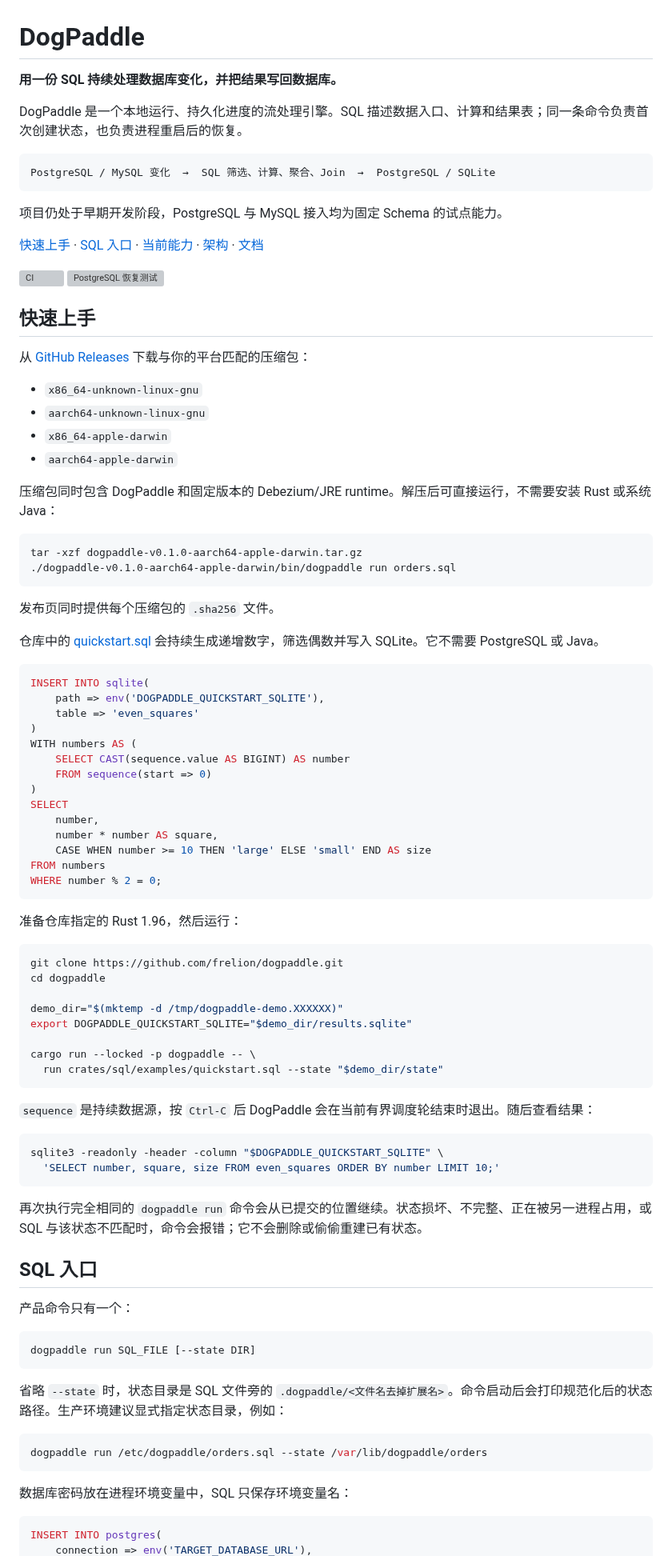
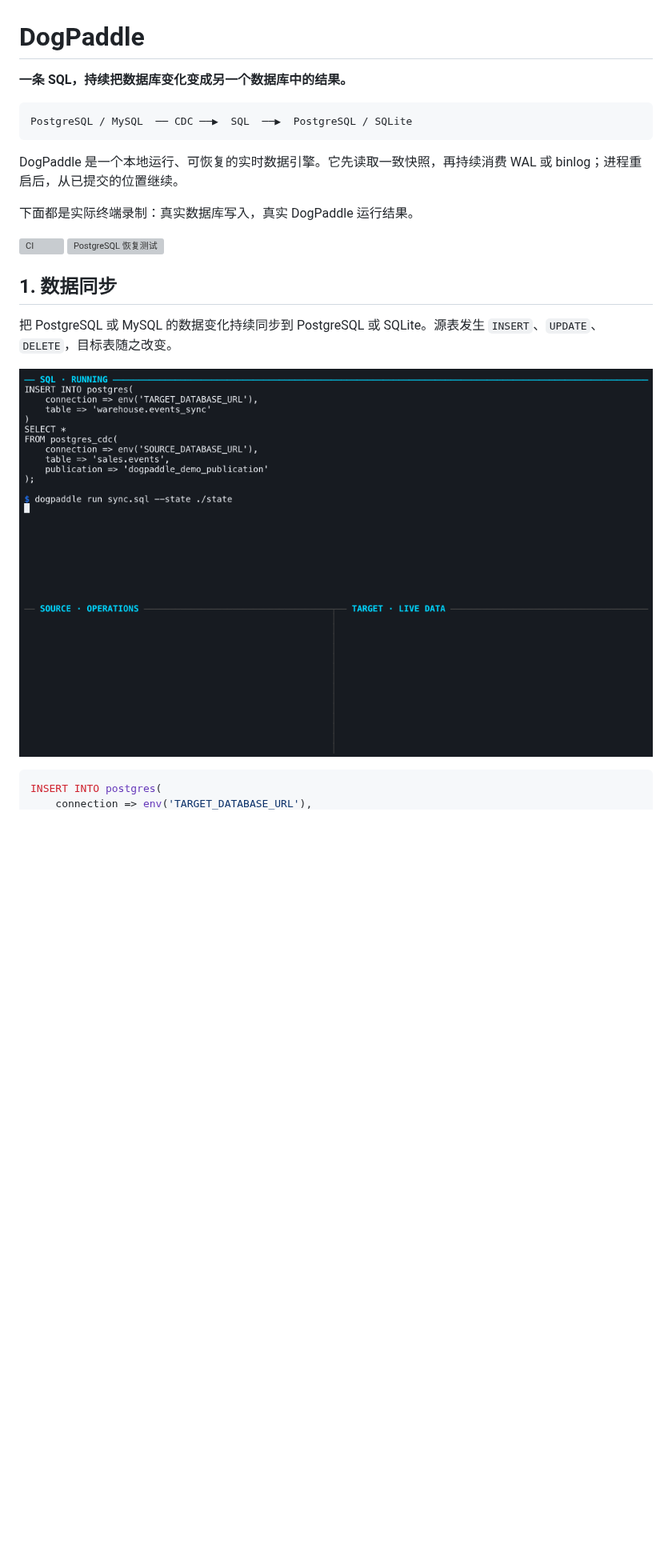
Before and after one commit to frelion/dogpaddle, a Markdown page: README.md, the part around one of its changes. Shown at 80% size. Drawn GitHub-style; pictures changed too: docs/assets/readme-cdc-sync.gif (added); blank space fills up the shorter version; grey boxes are pictures that could not be loaded.

````diff
--- a/README.md
+++ b/README.md
@@ -1,94 +1,23 @@
 # DogPaddle
 
-**用一份 SQL 持续处理数据库变化，并把结果写回数据库。**
-
-DogPaddle 是一个本地运行、持久化进度的流处理引擎。SQL 描述数据入口、计算和结果表；同一条命令负责首次创建状态，也负责进程重启后的恢复。
+**一条 SQL，持续把数据库变化变成另一个数据库中的结果。**
 
 ```text
-PostgreSQL / MySQL 变化  →  SQL 筛选、计算、聚合、Join  →  PostgreSQL / SQLite
+PostgreSQL / MySQL  ── CDC ──▶  SQL  ──▶  PostgreSQL / SQLite
 ```
 
-项目仍处于早期开发阶段，PostgreSQL 与 MySQL 接入均为固定 Schema 的试点能力。
+DogPaddle 是一个本地运行、可恢复的实时数据引擎。它先读取一致快照，再持续消费 WAL 或 binlog；进程重启后，从已提交的位置继续。
 
-[快速上手](#快速上手) · [SQL 入口](#sql-入口) · [当前能力](#当前能力) · [架构](#架构) · [文档](#文档)
+下面都是实际终端录制：真实数据库写入，真实 DogPaddle 运行结果。
 
 [![CI](https://github.com/frelion/dogpaddle/actions/workflows/ci.yml/badge.svg)](https://github.com/frelion/dogpaddle/actions/workflows/ci.yml)
 [![PostgreSQL 恢复测试](https://github.com/frelion/dogpaddle/actions/workflows/debezium-postgres.yml/badge.svg)](https://github.com/frelion/dogpaddle/actions/workflows/debezium-postgres.yml)
 
-## 快速上手
+## 1. 数据同步
 
-从 [GitHub Releases](https://github.com/frelion/dogpaddle/releases) 下载与你的平台匹配的压缩包：
+把 PostgreSQL 或 MySQL 的数据变化持续同步到 PostgreSQL 或 SQLite。源表发生 `INSERT`、`UPDATE`、`DELETE`，目标表随之改变。
 
-- `x86_64-unknown-linux-gnu`
-- `aarch64-unknown-linux-gnu`
-- `x86_64-apple-darwin`
-- `aarch64-apple-darwin`
-
-压缩包同时包含 DogPaddle 和固定版本的 Debezium/JRE runtime。解压后可直接运行，不需要安装 Rust 或系统 Java：
-
-```sh
-tar -xzf dogpaddle-v0.1.0-aarch64-apple-darwin.tar.gz
-./dogpaddle-v0.1.0-aarch64-apple-darwin/bin/dogpaddle run orders.sql
-```
-
-发布页同时提供每个压缩包的 `.sha256` 文件。
-
-仓库中的 [quickstart.sql](crates/sql/examples/quickstart.sql) 会持续生成递增数字，筛选偶数并写入 SQLite。它不需要 PostgreSQL 或 Java。
-
-```sql
-INSERT INTO sqlite(
-    path => env('DOGPADDLE_QUICKSTART_SQLITE'),
-    table => 'even_squares'
-)
-WITH numbers AS (
-    SELECT CAST(sequence.value AS BIGINT) AS number
-    FROM sequence(start => 0)
-)
-SELECT
-    number,
-    number * number AS square,
-    CASE WHEN number >= 10 THEN 'large' ELSE 'small' END AS size
-FROM numbers
-WHERE number % 2 = 0;
-```
-
-准备仓库指定的 Rust 1.96，然后运行：
-
-```sh
-git clone https://github.com/frelion/dogpaddle.git
-cd dogpaddle
-
-demo_dir="$(mktemp -d /tmp/dogpaddle-demo.XXXXXX)"
-export DOGPADDLE_QUICKSTART_SQLITE="$demo_dir/results.sqlite"
-
-cargo run --locked -p dogpaddle -- \
-  run crates/sql/examples/quickstart.sql --state "$demo_dir/state"
-```
-
-`sequence` 是持续数据源，按 `Ctrl-C` 后 DogPaddle 会在当前有界调度轮结束时退出。随后查看结果：
-
-```sh
-sqlite3 -readonly -header -column "$DOGPADDLE_QUICKSTART_SQLITE" \
-  'SELECT number, square, size FROM even_squares ORDER BY number LIMIT 10;'
-```
-
-再次执行完全相同的 `dogpaddle run` 命令会从已提交的位置继续。状态损坏、不完整、正在被另一进程占用，或 SQL 与该状态不匹配时，命令会报错；它不会删除或偷偷重建已有状态。
-
-## SQL 入口
-
-产品命令只有一个：
-
-```text
-dogpaddle run SQL_FILE [--state DIR]
-```
-
-省略 `--state` 时，状态目录是 SQL 文件旁的 `.dogpaddle/<文件名去掉扩展名>`。命令启动后会打印规范化后的状态路径。生产环境建议显式指定状态目录，例如：
-
-```sh
-dogpaddle run /etc/dogpaddle/orders.sql --state /var/lib/dogpaddle/orders
-```
-
-数据库密码放在进程环境变量中，SQL 只保存环境变量名：
+![DogPaddle 将 PostgreSQL 的数据变化持续同步到另一个 PostgreSQL](docs/assets/readme-cdc-sync.gif)
 
 ```sql
 INSERT INTO postgres(
````
Also changed, not shown: other parts of README.md (+73 -63 lines), docs/assets/readme-multi-source.gif (added), docs/assets/readme-realtime-etl.gif (added), 3 other files.
